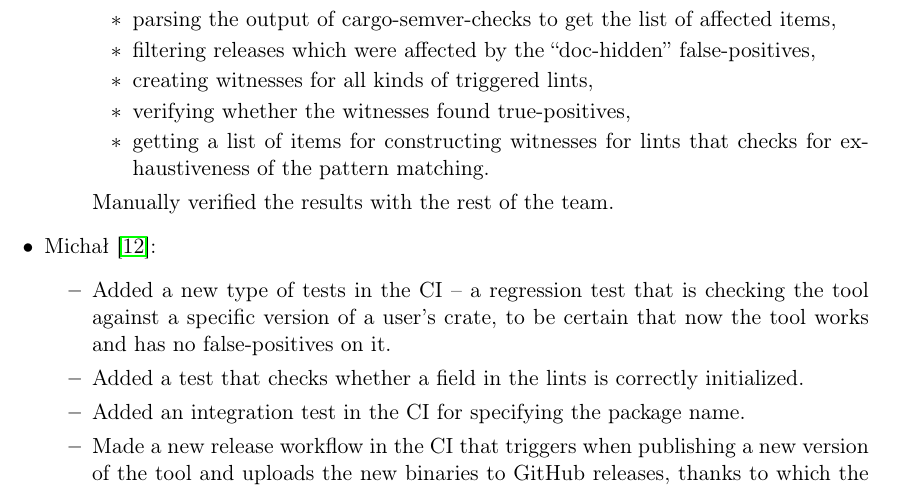
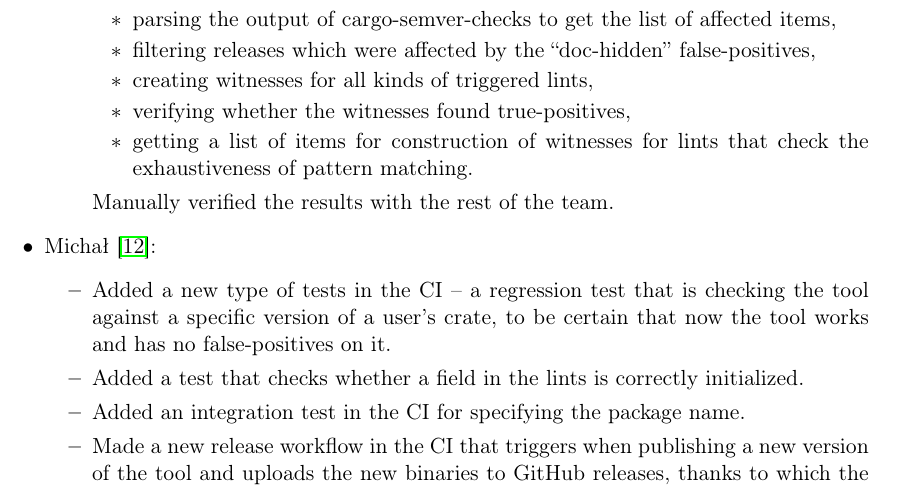
Before and after one commit to tonowak/bachelors-thesis, a LaTeX thesis (thesis-en.tex): part of page 35 of 43, cut so that both start at the same text. Compiled offline with pdfLaTeX.

Commit message:
Update thesis-en.tex
Co-authored-by: Bartosz Smolarczyk <92160712+SmolSir@users.noreply.github.com>

```diff
--- a/thesis-en.tex
+++ b/thesis-en.tex
@@ -898,8 +898,8 @@ and immediate contact with him through chat).
 					\item filtering releases which were affected by the \say{doc-hidden} false-positives,
 					\item creating witnesses for all kinds of triggered lints,
 					\item verifying whether the witnesses found true-positives,
-					\item getting a list of items for constructing witnesses
-						for lints that checks for exhaustiveness of the pattern matching.
+					\item getting a list of items for construction of witnesses
+						for lints that check the exhaustiveness of pattern matching.
 				\end{itemize}
 				Manually verified the results with the rest of the team.
 		\end{itemize}
```
